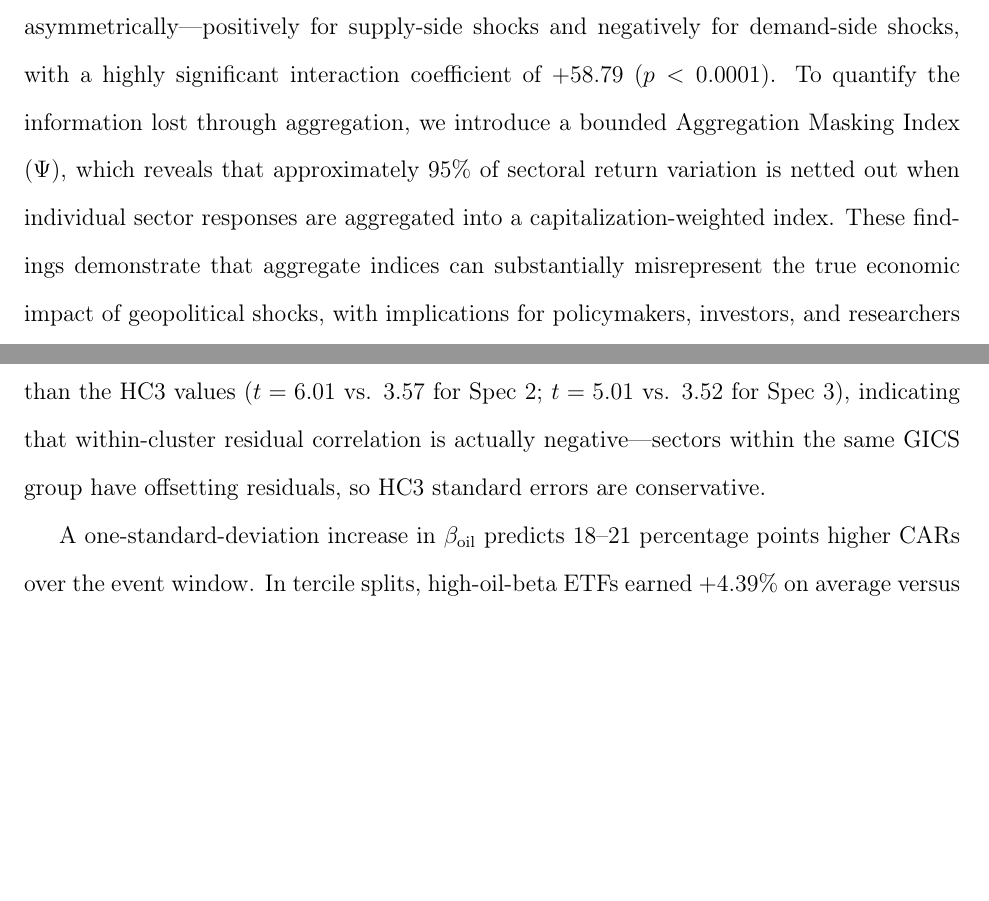
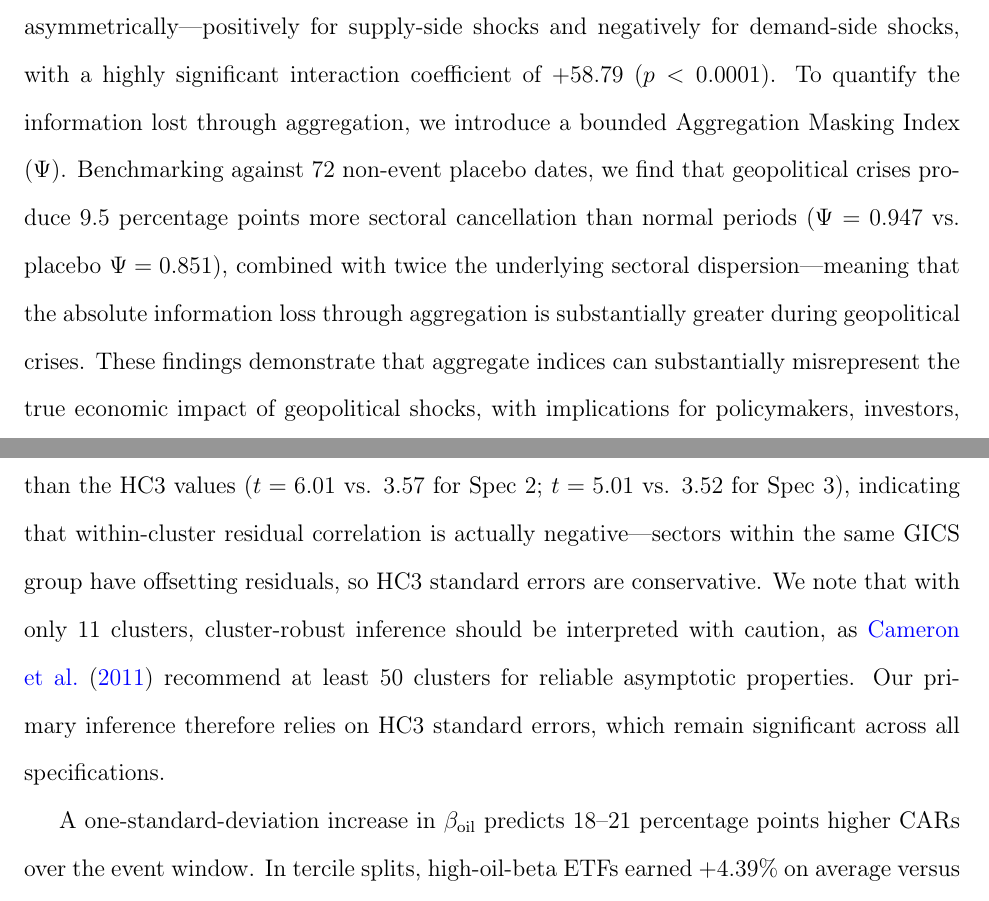
Before and after one commit to ApoorvSaxena0109/paper_2026, a LaTeX paper (paper/main.tex): two parts of pages 1 and 17 of 41, joined at a grey line, cut so that both start at the same text, the shorter picture padded with empty space. Compiled offline with pdfLaTeX.

Commit message:
Fix 3 remaining reviewer-catchable issues
1. Abstract Psi: now leads with crisis-vs-placebo differential
   (+9.5pp, 0.947 vs 0.851) instead of absolute "95% netted out"
2. Cluster caveat: acknowledge Cameron et al. (2011) ≥50 cluster
   recommendation, clarify HC3 is primary inference basis
3. USO: expanded discussion — acknowledged as outlier and
   near-tautological, confirmed results hold without it

https://claude.ai/code/session_014Fej79mjph2t2izXeCCef4

```diff
--- a/paper/main.tex
+++ b/paper/main.tex
@@ -52,7 +52,7 @@
                      country={Taiwan}}
 
 \begin{abstract}
-Aggregate market indices are widely used to assess the economic impact of macroeconomic shocks, yet this practice assumes that index-level movements faithfully represent underlying sectoral responses. We challenge this assumption in the context of geopolitical oil shocks. Using a multi-event framework spanning five major oil-related shocks---the 2026 Strait of Hormuz crisis, the Russia--Ukraine conflict, OPEC+ production cuts, the October 2023 Middle East escalation, and the COVID-19 demand collapse---we show that pre-event oil price sensitivity ($\beta_{\text{oil}}$) strongly predicts cross-sectional cumulative abnormal returns ($\gamma_1 = +20.18$, $p < 0.001$). Consistent with \citet{kilian2009not}, the transmission channel operates asymmetrically---positively for supply-side shocks and negatively for demand-side shocks, with a highly significant interaction coefficient of $+58.79$ ($p < 0.0001$). To quantify the information lost through aggregation, we introduce a bounded Aggregation Masking Index ($\Psi$), which reveals that approximately 95\% of sectoral return variation is netted out when individual sector responses are aggregated into a capitalization-weighted index. These findings demonstrate that aggregate indices can substantially misrepresent the true economic impact of geopolitical shocks, with implications for policymakers, investors, and researchers who use market indices to infer macroeconomic conditions.
+Aggregate market indices are widely used to assess the economic impact of macroeconomic shocks, yet this practice assumes that index-level movements faithfully represent underlying sectoral responses. We challenge this assumption in the context of geopolitical oil shocks. Using a multi-event framework spanning five major oil-related shocks---the 2026 Strait of Hormuz crisis, the Russia--Ukraine conflict, OPEC+ production cuts, the October 2023 Middle East escalation, and the COVID-19 demand collapse---we show that pre-event oil price sensitivity ($\beta_{\text{oil}}$) strongly predicts cross-sectional cumulative abnormal returns ($\gamma_1 = +20.18$, $p < 0.001$). Consistent with \citet{kilian2009not}, the transmission channel operates asymmetrically---positively for supply-side shocks and negatively for demand-side shocks, with a highly significant interaction coefficient of $+58.79$ ($p < 0.0001$). To quantify the information lost through aggregation, we introduce a bounded Aggregation Masking Index ($\Psi$). Benchmarking against 72 non-event placebo dates, we find that geopolitical crises produce 9.5 percentage points more sectoral cancellation than normal periods ($\Psi = 0.947$ vs.\ placebo $\Psi = 0.851$), combined with twice the underlying sectoral dispersion---meaning that the absolute information loss through aggregation is substantially greater during geopolitical crises. These findings demonstrate that aggregate indices can substantially misrepresent the true economic impact of geopolitical shocks, with implications for policymakers, investors, and researchers who use market indices to infer macroeconomic conditions.
 \end{abstract}
 
 \begin{keyword}
@@ -319,7 +319,7 @@ Table~\ref{tab:crosssection} presents our main cross-sectional results. Across a
 
 In the baseline specification including only $\beta_{\text{oil}}$ (Spec~1), $\gamma_1 = +21.45$ ($t = 3.72$, $R^2 = 0.404$). Adding market beta (Spec~2) leaves the estimate virtually unchanged at $+20.18$ ($t = 3.57$, $R^2 = 0.422$). The coefficient remains stable when progressively adding macroeconomic factor betas (Spec~3: $\gamma_1 = +18.38$, $t = 3.52$) and the full suite of fundamental controls (Spec~6: $\gamma_1 = +19.25$, $t = 2.88$, $R^2 = 0.682$). The attenuation from Spec~1 to Spec~6 is only 10.2\%, indicating that oil beta is not proxying for market risk, volatility exposure, firm size, leverage, or valuation. We designate Spec~(2) as the preferred specification: it controls for market risk while preserving degrees of freedom ($\text{Adj.}\ R^2 = 0.385$ vs.\ $0.563$ for Spec~6, which uses 9 regressors with only 24 residual degrees of freedom). The stability of $\gamma_1$ across specifications confirms that the result is not sensitive to this choice.
 
-To address within-sector correlation, we re-estimate Spec~(2) and Spec~(3) with standard errors clustered at the GICS sector level (11 clusters). The clustered $t$-statistics are \textit{larger} than the HC3 values ($t = 6.01$ vs. $3.57$ for Spec~2; $t = 5.01$ vs. $3.52$ for Spec~3), indicating that within-cluster residual correlation is actually negative---sectors within the same GICS group have offsetting residuals, so HC3 standard errors are conservative.
+To address within-sector correlation, we re-estimate Spec~(2) and Spec~(3) with standard errors clustered at the GICS sector level (11 clusters). The clustered $t$-statistics are \textit{larger} than the HC3 values ($t = 6.01$ vs. $3.57$ for Spec~2; $t = 5.01$ vs. $3.52$ for Spec~3), indicating that within-cluster residual correlation is actually negative---sectors within the same GICS group have offsetting residuals, so HC3 standard errors are conservative. We note that with only 11 clusters, cluster-robust inference should be interpreted with caution, as \citet{cameron2011robust} recommend at least 50 clusters for reliable asymptotic properties. Our primary inference therefore relies on HC3 standard errors, which remain significant across all specifications.
 
 A one-standard-deviation increase in $\beta_{\text{oil}}$ predicts 18--21 percentage points higher CARs over the event window. In tercile splits, high-oil-beta ETFs earned $+4.39\%$ on average versus $-4.85\%$ for low-oil-beta ETFs, a spread of 9.25~pp ($t = 2.98$, $p = 0.008$).
 
```
Also changed, not shown: paper/main.tex (2 more changed lines).
